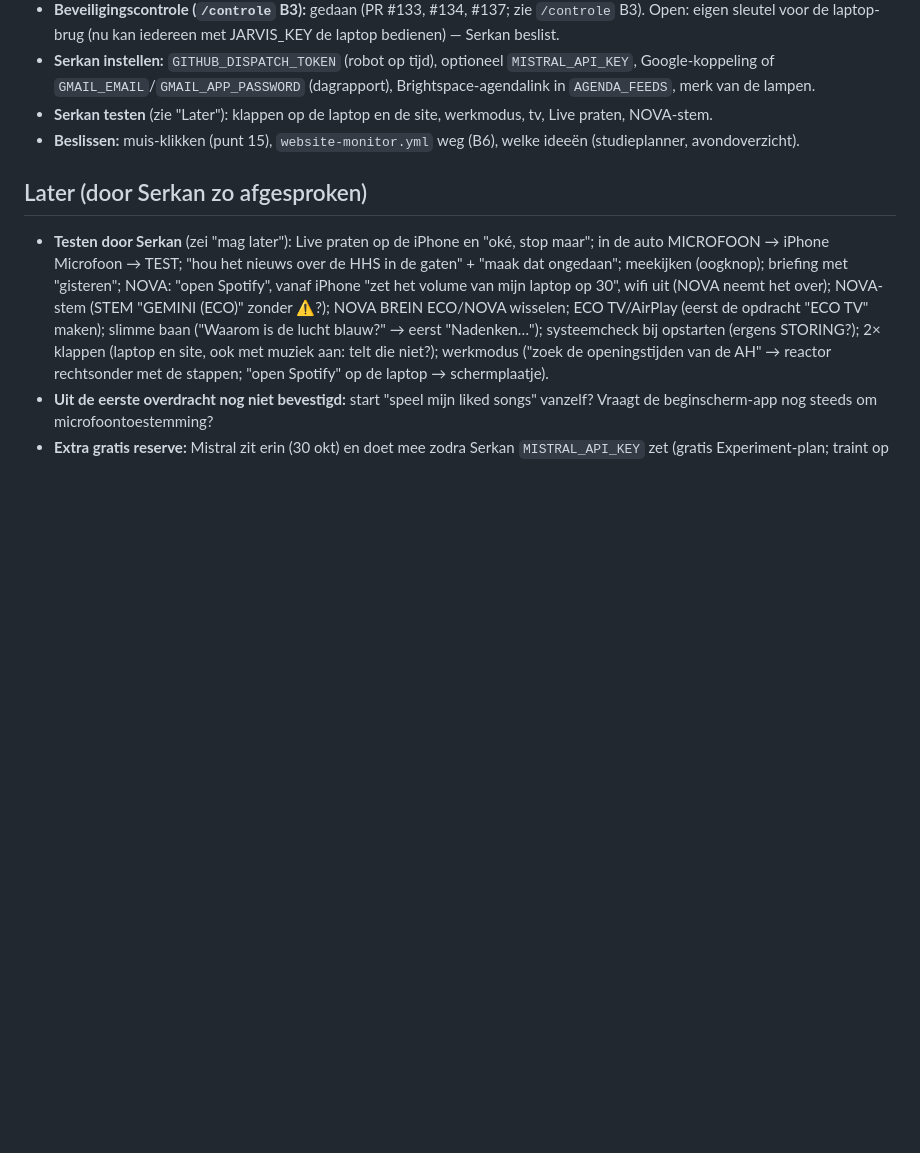
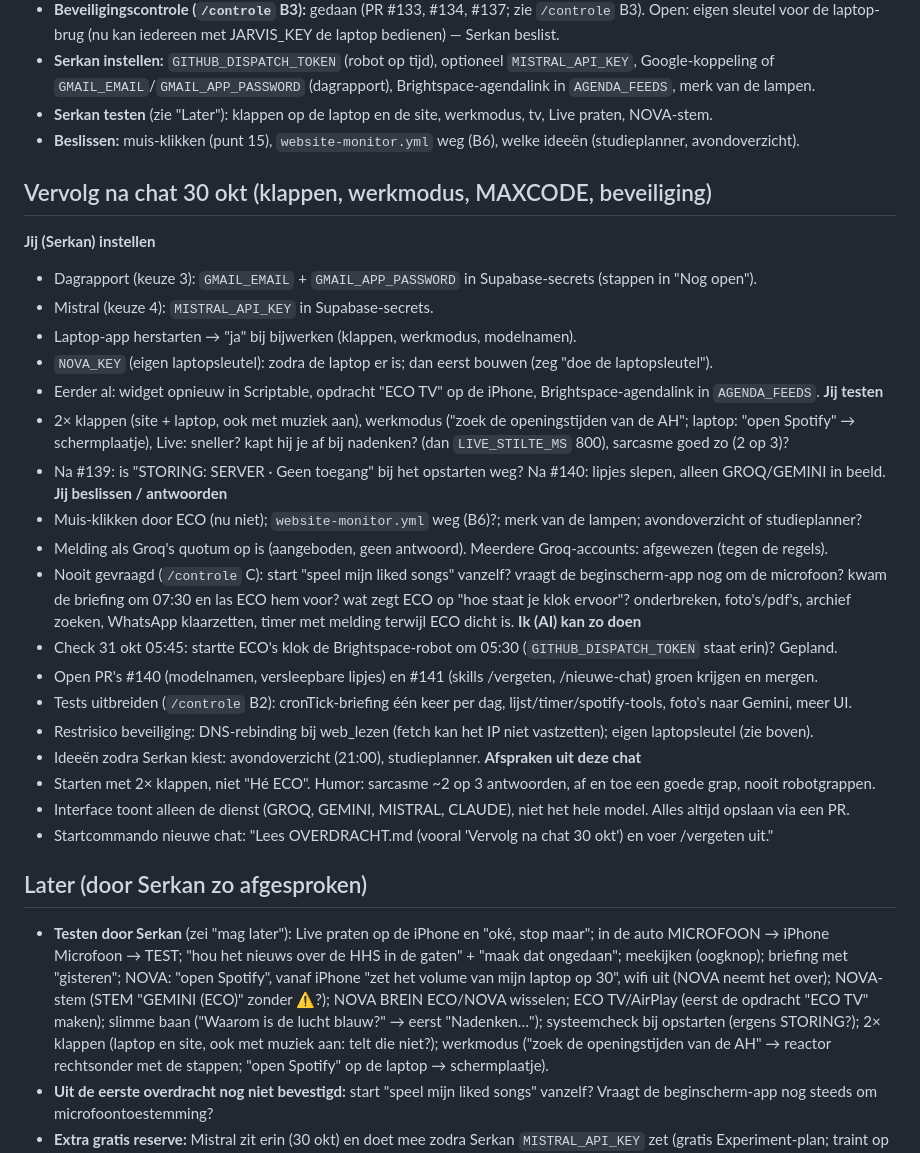
Before and after one commit to SE-KIB/LERENISLEUK, a Markdown page: OVERDRACHT.md, the part around the change. Drawn GitHub-style; blank space fills up the shorter version.

```diff
--- a/OVERDRACHT.md
+++ b/OVERDRACHT.md
@@ -179,6 +179,34 @@ Genoemd in eerdere chats maar nergens meer vastgelegd:
 - **Serkan testen** (zie "Later"): klappen op de laptop en de site, werkmodus, tv, Live praten, NOVA-stem.
 - **Beslissen:** muis-klikken (punt 15), `website-monitor.yml` weg (B6), welke ideeën (studieplanner, avondoverzicht).
 
+## Vervolg na chat 30 okt (klappen, werkmodus, MAXCODE, beveiliging)
+**Jij (Serkan) instellen**
+- Dagrapport (keuze 3): `GMAIL_EMAIL` + `GMAIL_APP_PASSWORD` in Supabase-secrets (stappen in "Nog open").
+- Mistral (keuze 4): `MISTRAL_API_KEY` in Supabase-secrets.
+- Laptop-app herstarten → "ja" bij bijwerken (klappen, werkmodus, modelnamen).
+- `NOVA_KEY` (eigen laptopsleutel): zodra de laptop er is; dan eerst bouwen (zeg "doe de laptopsleutel").
+- Eerder al: widget opnieuw in Scriptable, opdracht "ECO TV" op de iPhone, Brightspace-agendalink in `AGENDA_FEEDS`.
+**Jij testen**
+- 2× klappen (site + laptop, ook met muziek aan), werkmodus ("zoek de openingstijden van de AH"; laptop: "open Spotify" →
+  schermplaatje), Live: sneller? kapt hij je af bij nadenken? (dan `LIVE_STILTE_MS` 800), sarcasme goed zo (2 op 3)?
+- Na #139: is "STORING: SERVER · Geen toegang" bij het opstarten weg? Na #140: lipjes slepen, alleen GROQ/GEMINI in beeld.
+**Jij beslissen / antwoorden**
+- Muis-klikken door ECO (nu niet); `website-monitor.yml` weg (B6)?; merk van de lampen; avondoverzicht of studieplanner?
+- Melding als Groq's quotum op is (aangeboden, geen antwoord). Meerdere Groq-accounts: afgewezen (tegen de regels).
+- Nooit gevraagd (`/controle` C): start "speel mijn liked songs" vanzelf? vraagt de beginscherm-app nog om de microfoon?
+  kwam de briefing om 07:30 en las ECO hem voor? wat zegt ECO op "hoe staat je klok ervoor"? onderbreken, foto's/pdf's,
+  archief zoeken, WhatsApp klaarzetten, timer met melding terwijl ECO dicht is.
+**Ik (AI) kan zo doen**
+- Check 31 okt 05:45: startte ECO's klok de Brightspace-robot om 05:30 (`GITHUB_DISPATCH_TOKEN` staat erin)? Gepland.
+- Open PR's #140 (modelnamen, versleepbare lipjes) en #141 (skills /vergeten, /nieuwe-chat) groen krijgen en mergen.
+- Tests uitbreiden (`/controle` B2): cronTick-briefing één keer per dag, lijst/timer/spotify-tools, foto's naar Gemini, meer UI.
+- Restrisico beveiliging: DNS-rebinding bij web_lezen (fetch kan het IP niet vastzetten); eigen laptopsleutel (zie boven).
+- Ideeën zodra Serkan kiest: avondoverzicht (21:00), studieplanner.
+**Afspraken uit deze chat**
+- Starten met 2× klappen, niet "Hé ECO". Humor: sarcasme ~2 op 3 antwoorden, af en toe een goede grap, nooit robotgrappen.
+- Interface toont alleen de dienst (GROQ, GEMINI, MISTRAL, CLAUDE), niet het hele model. Alles altijd opslaan via een PR.
+- Startcommando nieuwe chat: "Lees OVERDRACHT.md (vooral 'Vervolg na chat 30 okt') en voer /vergeten uit."
+
 ## Later (door Serkan zo afgesproken)
 - **Testen door Serkan** (zei "mag later"): Live praten op de iPhone en "oké, stop maar"; in de auto MICROFOON → iPhone
   Microfoon → TEST; "hou het nieuws over de HHS in de gaten" + "maak dat ongedaan"; meekijken (oogknop); briefing met
```
Also changed, not shown: .claude/commands/nieuwe-chat.md (added, +32 -0 lines).
